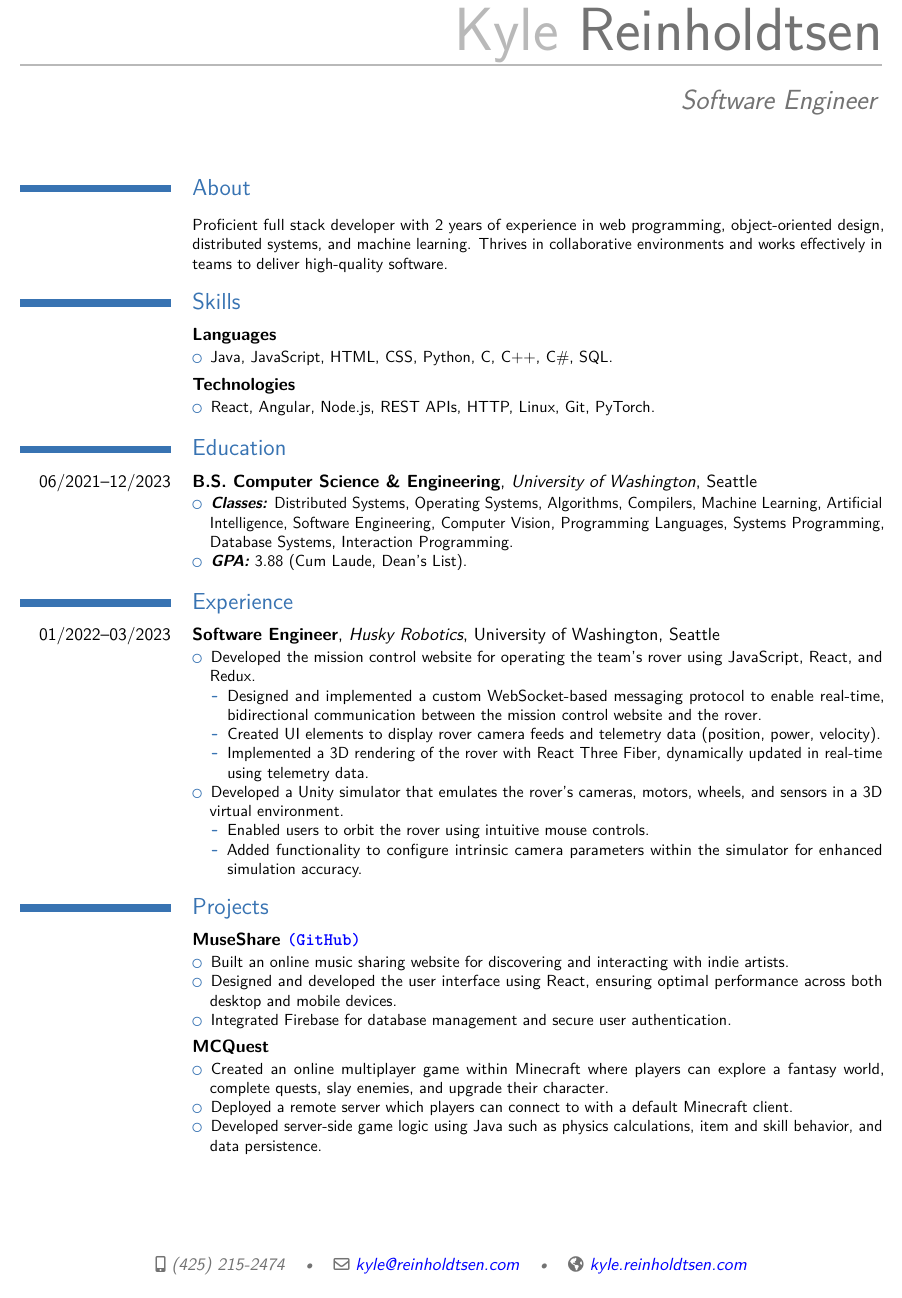
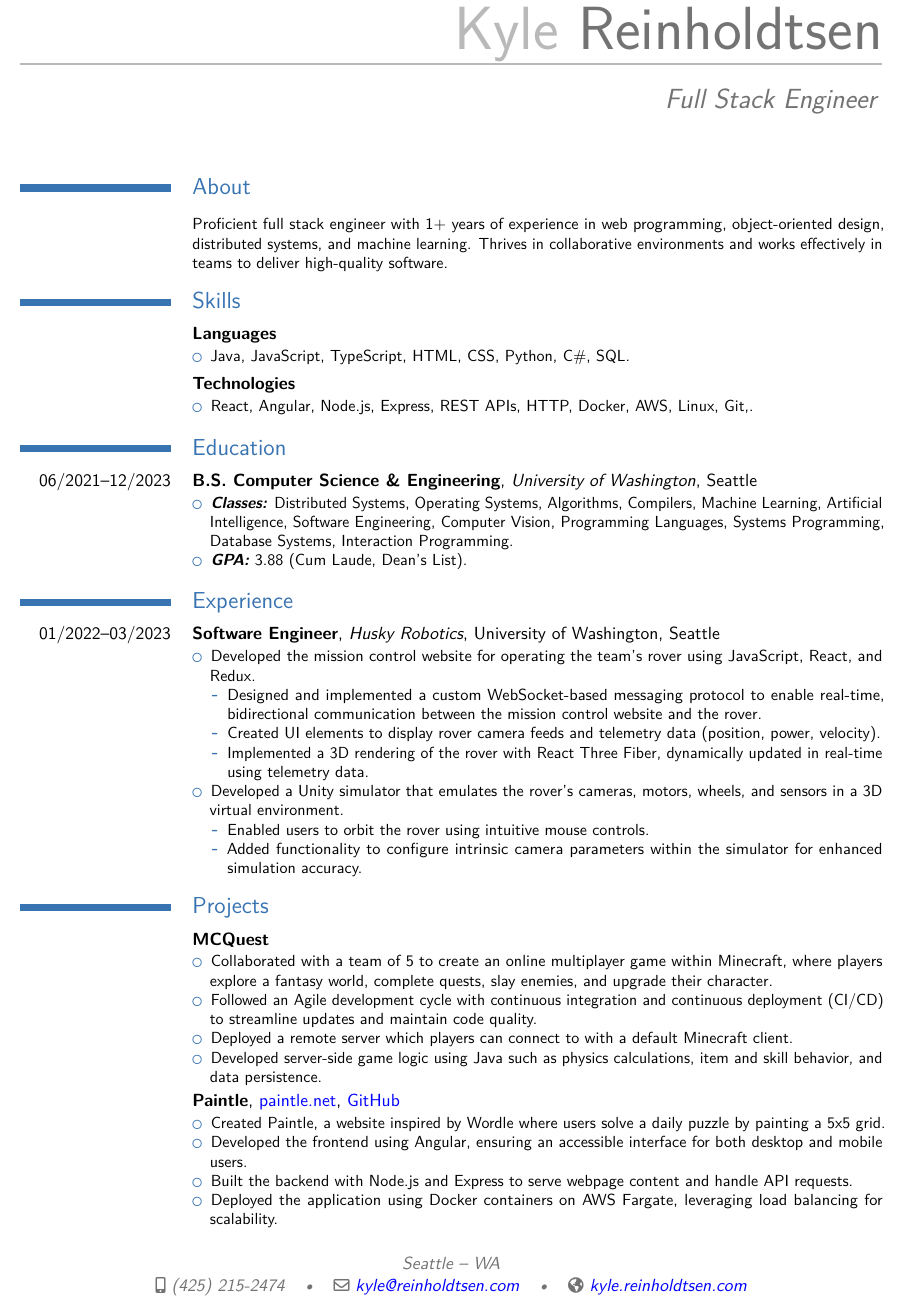
Before and after one commit to KyleR56/Resume, a LaTeX CV (Kyle_Reinholdtsen_Resume.tex): part of the page, cut so that both start at the same text. Compiled offline with pdfLaTeX.

Commit message:
Add project section for paintle

```diff
--- a/Kyle_Reinholdtsen_Resume.tex
+++ b/Kyle_Reinholdtsen_Resume.tex
@@ -1,5 +1,5 @@
 \documentclass[11pt,a4paper,sans]{moderncv}
-\usepackage[scale=0.9]{geometry}
+\usepackage[scale=0.9, bottom=2.5cm]{geometry}
 \usepackage{paralist}
 \usepackage{lmodern}
 \usepackage[colorlinks=true, urlcolor=blue]{hyperref}
@@ -8,8 +8,9 @@
 \moderncvstyle{casual}
 
 \name{Kyle}{Reinholdtsen}
-\title{Software Engineer}
+\title{Full Stack Engineer}
 \mobile{(425)~215-2474}
+\address{Seattle}{WA}{}
 \email{kyle@reinholdtsen.com}
 \social[linkedin][linkedin.com/in/kyle-reinholdtsen-306849223/]{Kyle Reinholdtsen}
 \homepage{kyle.reinholdtsen.com}
@@ -22,20 +23,20 @@
 
 \vspace{-1em}
 \cventry{}{}{}{}{}{
-  Proficient full stack developer with 2 years of experience in web programming, object-oriented design, distributed systems, and machine learning. Thrives in collaborative environments and works effectively in teams to deliver high-quality software.
+  Proficient full stack engineer with 1+ years of experience in web programming, object-oriented design, distributed systems, and machine learning. Thrives in collaborative environments and works effectively in teams to deliver high-quality software.
 }
 
 \section{Skills}
 
 \cventry{}{Languages}{}{}{}{
   \begin{compactitem}
-    \item Java, JavaScript, HTML, CSS, Python, C, C++, C\#, SQL.
+    \item Java, JavaScript, TypeScript, HTML, CSS, Python, C\#, SQL.
   \end{compactitem}
 }
 
 \cventry{}{Technologies}{}{}{}{
   \begin{compactitem}
-    \item React, Angular, Node.js, REST APIs, HTTP, Linux, Git, PyTorch.
+    \item React, Angular, Node.js, Express, REST APIs, HTTP, Docker, AWS, Linux, Git,.
   \end{compactitem}
 }
 
@@ -70,22 +71,23 @@
 
 \section{Projects}
 
-\cventry{}{MuseShare \href{https://github.com/KyleR56/MuseShare}{\texttt{(GitHub)}}}{}{}{}{
-  \begin{compactitem}
-    \item Built an online music sharing website for discovering and interacting with indie artists.
-    \item Designed and developed the user interface using React, ensuring optimal performance across both desktop and mobile devices.
-    \item Integrated Firebase for database management and secure user authentication.
-  \end{compactitem}
-}
-
 \cventry{}{MCQuest}{}{}{}{
   \begin{compactitem}
-    \item Created an online multiplayer game within Minecraft where players can explore a fantasy world,
-    complete quests, slay enemies, and upgrade their character.
+    \item Collaborated with a team of 5 to create an online multiplayer game within Minecraft, where players explore a fantasy world, complete quests, slay enemies, and upgrade their character.
+    \item Followed an Agile development cycle with continuous integration and continuous deployment (CI/CD) to streamline updates and maintain code quality.
     \item Deployed a remote server which players can connect to with a default Minecraft client.
     \item Developed server-side game logic using Java such as physics calculations, item and skill behavior, and
     data persistence.
   \end{compactitem}
 }
 
+\cventry{}{Paintle}{\href{https://paintle.net}{\textnormal{paintle.net}}}{\href{https://github.com/KyleR56/paintle-front-end}{\textnormal{GitHub}}}{}{
+  \begin{compactitem}
+    \item Created Paintle, a website inspired by Wordle where users solve a daily puzzle by painting a 5x5 grid.
+    \item Developed the frontend using Angular, ensuring an accessible interface for both desktop and mobile users.
+    \item Built the backend with Node.js and Express to serve webpage content and handle API requests.
+    \item Deployed the application using Docker containers on AWS Fargate, leveraging load balancing for scalability.
+  \end{compactitem}
+}
+
 \end{document}
```
Also changed, not shown: Kyle_Reinholdtsen_Resume.pdf.
